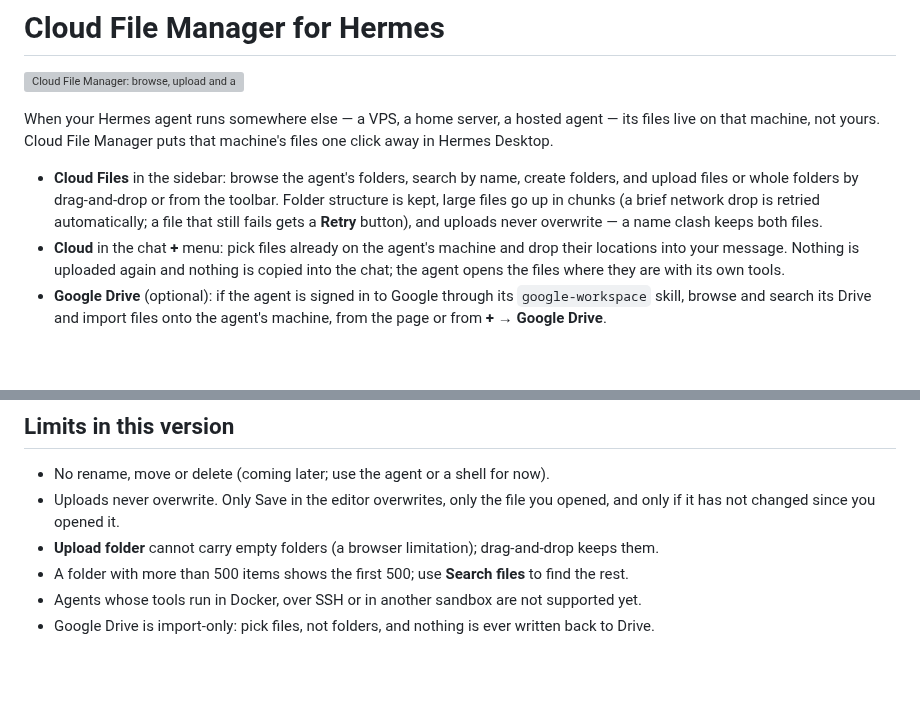
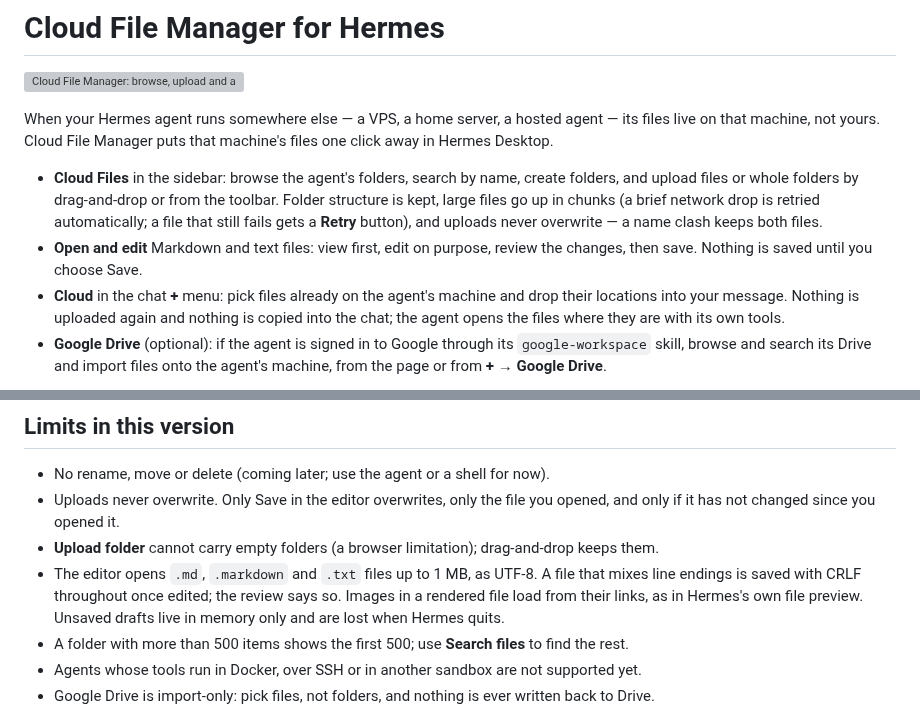
Before and after one commit to electricsheephq/hermes-cloud-file-manager, a Markdown page: README.md, 2 parts joined by grey strips. GitHub-like rendering; blank space fills up the shorter version; grey boxes are pictures that could not be loaded.

```diff
--- a/README.md
+++ b/README.md
@@ -9,6 +9,8 @@ machine, not yours. Cloud File Manager puts that machine's files one click away
   or whole folders by drag-and-drop or from the toolbar. Folder structure is kept, large files go up in chunks
   (a brief network drop is retried automatically; a file that still fails gets a **Retry** button), and uploads
   never overwrite — a name clash keeps both files.
+- **Open and edit** Markdown and text files: view first, edit on purpose, review the changes, then save.
+  Nothing is saved until you choose Save.
 - **Cloud** in the chat **+** menu: pick files already on the agent's machine and drop their locations into your
   message. Nothing is uploaded again and nothing is copied into the chat; the agent opens the files where they
   are with its own tools.
@@ -140,6 +158,9 @@ Found a security problem? See [SECURITY.md](SECURITY.md).
 - Uploads never overwrite. Only Save in the editor overwrites, only the file you opened, and only if it has not
   changed since you opened it.
 - **Upload folder** cannot carry empty folders (a browser limitation); drag-and-drop keeps them.
+- The editor opens `.md`, `.markdown` and `.txt` files up to 1 MB, as UTF-8. A file that mixes line endings is
+  saved with CRLF throughout once edited; the review says so. Images in a rendered file load from their links,
+  as in Hermes's own file preview. Unsaved drafts live in memory only and are lost when Hermes quits.
 - A folder with more than 500 items shows the first 500; use **Search files** to find the rest.
 - Agents whose tools run in Docker, over SSH or in another sandbox are not supported yet.
 - Google Drive is import-only: pick files, not folders, and nothing is ever written back to Drive.
```
Also changed, not shown: other parts of README.md (+16 -0 lines), CHANGELOG.md (+4 -0 lines), docs/media/screenshot-editor-review.png (added), docs/media/screenshot-editor-view.png (added), 14 other files.
